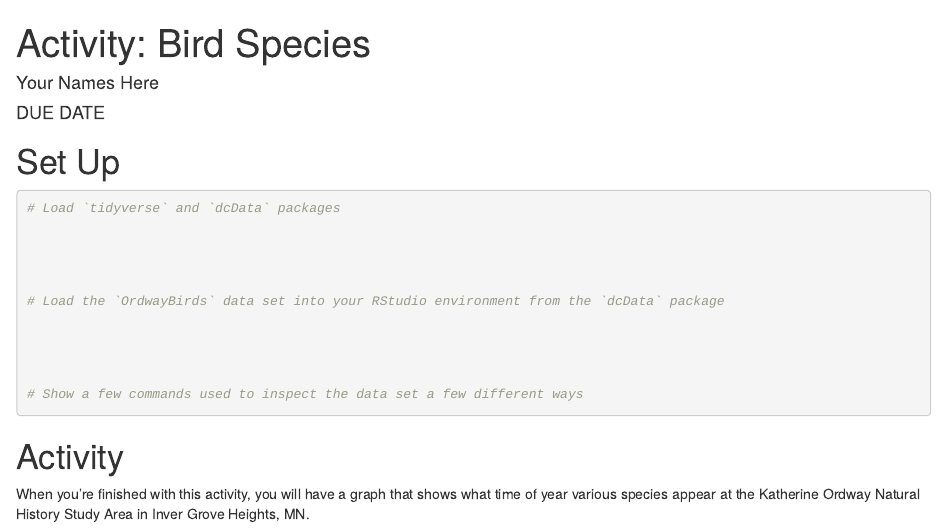
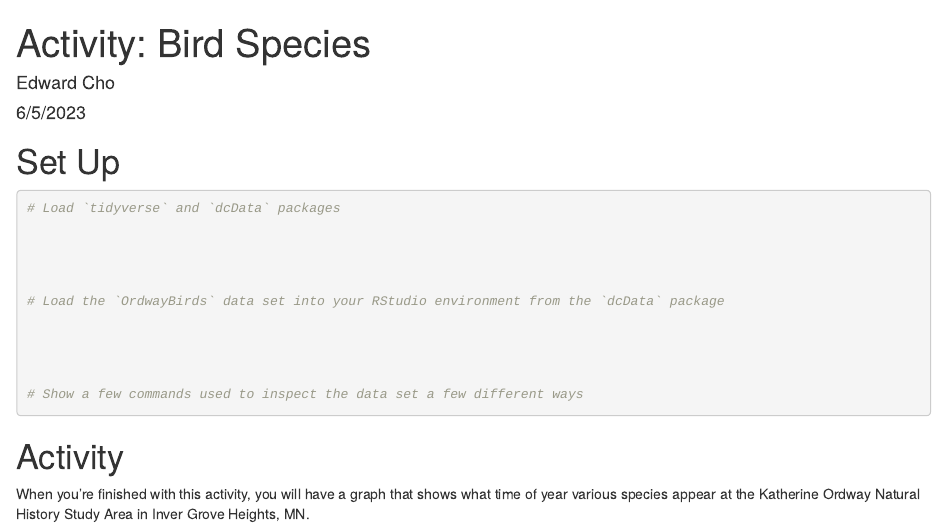
Before and after one commit to stat184-summer2023/a06-bird-species-EdwardCCho, an R Markdown document (bird-species-template.Rmd): the page in a window 1100 px wide, from its top. Rendered offline with R 4.5, knitr and Pandoc, with nearby package versions; some code elsewhere in the file could not run offline; common packages that the code uses without loading them are loaded.

Commit message:
Name and due date

```diff
--- a/bird-species-template.Rmd
+++ b/bird-species-template.Rmd
@@ -1,7 +1,7 @@
 ---
 title: "Activity: Bird Species"
-author: "Your Names Here"
-date: "DUE DATE "
+author: "Edward Cho"
+date: "6/5/2023"
 output: html_notebook
 ---
 
```
Also changed, not shown: bird-species-template.nb.html.
